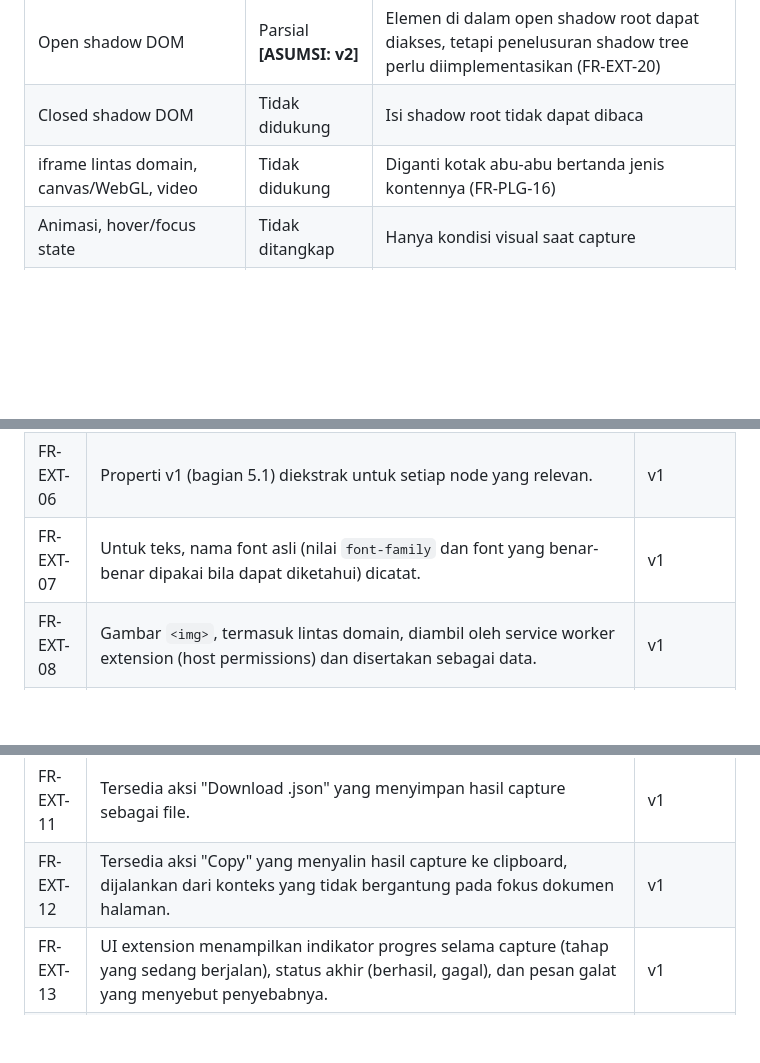
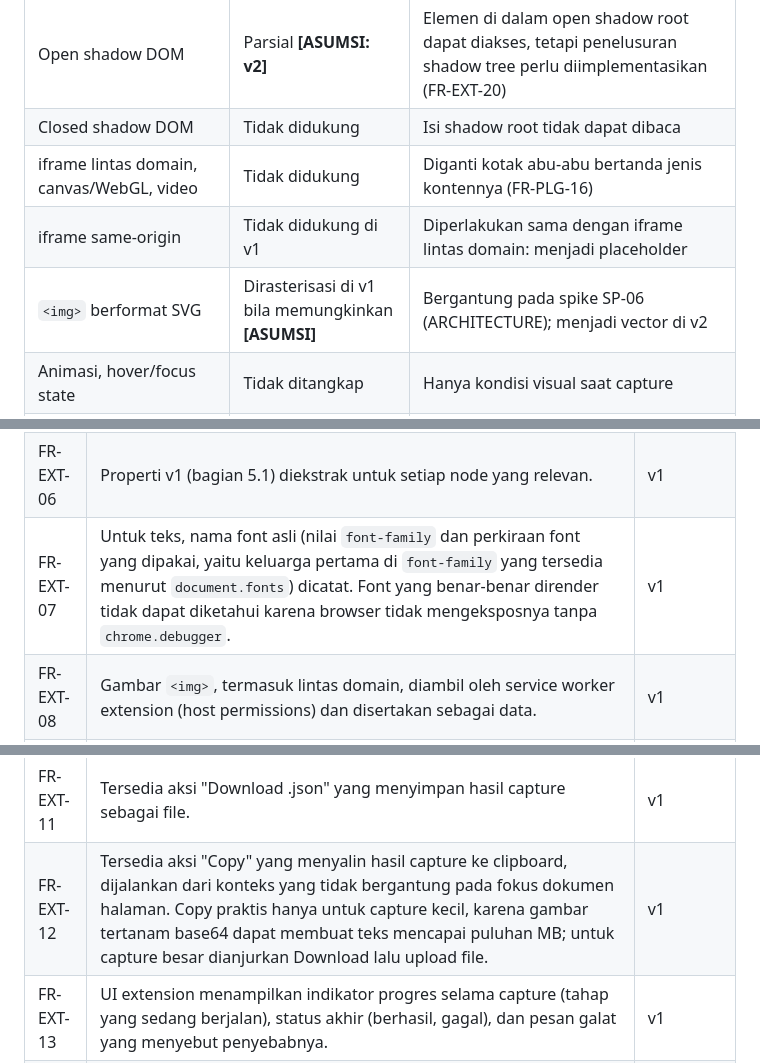
Before and after one commit to aindragt/CodeToFrame, a Markdown page: docs/PRD.md, 3 parts joined by grey strips. Rendered like a GitHub page; blank space fills up the shorter version.

```diff
--- a/docs/PRD.md
+++ b/docs/PRD.md
@@ -117,6 +119,8 @@ Sasaran jangka panjang adalah semua halaman web dengan prinsip **best effort**.
 | Open shadow DOM | Parsial **[ASUMSI: v2]** | Elemen di dalam open shadow root dapat diakses, tetapi penelusuran shadow tree perlu diimplementasikan (FR-EXT-20) |
 | Closed shadow DOM | Tidak didukung | Isi shadow root tidak dapat dibaca |
 | iframe lintas domain, canvas/WebGL, video | Tidak didukung | Diganti kotak abu-abu bertanda jenis kontennya (FR-PLG-16) |
+| iframe same-origin | Tidak didukung di v1 | Diperlakukan sama dengan iframe lintas domain: menjadi placeholder |
+| `<img>` berformat SVG | Dirasterisasi di v1 bila memungkinkan **[ASUMSI]** | Bergantung pada spike SP-06 (ARCHITECTURE); menjadi vector di v2 |
 | Animasi, hover/focus state | Tidak ditangkap | Hanya kondisi visual saat capture |
 | Halaman yang melarang content script (mis. `chrome://`, Chrome Web Store) | Tidak bisa | Batasan platform Chrome |
 | Font yang tidak terpasang di Figma | Diganti | Lihat FR-PLG-05 |
@@ -134,12 +138,12 @@ Sasaran jangka panjang adalah semua halaman web dengan prinsip **best effort**.
 | FR-EXT-04 | Setiap elemen yang terlihat diekstrak dengan posisi dan ukuran dari `getBoundingClientRect` dan gaya dari `getComputedStyle`; hierarki mengikuti nesting DOM. | v1 |
 | FR-EXT-05 | Elemen yang tidak terlihat (`display: none`, `visibility: hidden`, ukuran 0 tanpa anak terlihat) tidak diekspor **[ASUMSI]**. Elemen di dalam area halaman penuh tetap ditangkap, termasuk yang berada di bawah layar. Elemen dilewati jika (a) berada sepenuhnya di luar area halaman (koordinat negatif atau melewati dimensi dokumen, mis. menu off-canvas atau teks tersembunyi yang diposisikan jauh di luar layar), atau (b) sepenuhnya terpotong oleh `overflow: hidden` induknya **[ASUMSI]** (A6). Jumlah elemen yang dilewati dicatat di laporan (FR-EXT-19). | v1 |
 | FR-EXT-06 | Properti v1 (bagian 5.1) diekstrak untuk setiap node yang relevan. | v1 |
-| FR-EXT-07 | Untuk teks, nama font asli (nilai `font-family` dan font yang benar-benar dipakai bila dapat diketahui) dicatat. | v1 |
+| FR-EXT-07 | Untuk teks, nama font asli (nilai `font-family` dan perkiraan font yang dipakai, yaitu keluarga pertama di `font-family` yang tersedia menurut `document.fonts`) dicatat. Font yang benar-benar dirender tidak dapat diketahui karena browser tidak mengeksposnya tanpa `chrome.debugger`. | v1 |
 | FR-EXT-08 | Gambar `<img>`, termasuk lintas domain, diambil oleh service worker extension (host permissions) dan disertakan sebagai data. | v1 |
 | FR-EXT-09 | Gambar yang gagal diambil atau melebihi batas ukuran ditandai sebagai gagal beserta alasannya, tanpa menghentikan capture. Batas ukuran per gambar dan total per capture **[DITENTUKAN DI ARCHITECTURE]**. | v1 |
 | FR-EXT-10 | Hasil capture dikirim langsung ke plugin Figma tanpa salin-tempel manual. Komponen lokal tambahan (mis. relay localhost) diperbolehkan; mekanisme diputuskan di ARCHITECTURE. Prasyarat: plugin sedang terbuka di Figma (FR-EXT-21, A7). Opsi agar komponen lokal menyimpan capture terakhir sementara di memori, sehingga plugin dapat mengambilnya saat dibuka dan urutan langkah pengguna tidak kaku, **[DITENTUKAN DI ARCHITECTURE]**. | v1 |
 | FR-EXT-11 | Tersedia aksi "Download .json" yang menyimpan hasil capture sebagai file. | v1 |
-| FR-EXT-12 | Tersedia aksi "Copy" yang menyalin hasil capture ke clipboard, dijalankan dari konteks yang tidak bergantung pada fokus dokumen halaman. | v1 |
+| FR-EXT-12 | Tersedia aksi "Copy" yang menyalin hasil capture ke clipboard, dijalankan dari konteks yang tidak bergantung pada fokus dokumen halaman. Copy praktis hanya untuk capture kecil, karena gambar tertanam base64 dapat membuat teks mencapai puluhan MB; untuk capture besar dianjurkan Download lalu upload file. | v1 |
 | FR-EXT-13 | UI extension menampilkan indikator progres selama capture (tahap yang sedang berjalan), status akhir (berhasil, gagal), dan pesan galat yang menyebut penyebabnya. | v1 |
 | FR-EXT-14 | Data yang diekspor mencantumkan metadata capture: URL, judul, lebar viewport, tinggi halaman, waktu capture, versi format data. | v1 |
 | FR-EXT-15 | Ekstraksi gradient, background-image, SVG inline, dan pseudo-element `::before`/`::after`. | v2 |
```
Also changed, not shown: other parts of docs/PRD.md (+19 -9 lines), docs/ARCHITECTURE.md (+33 -23 lines).
